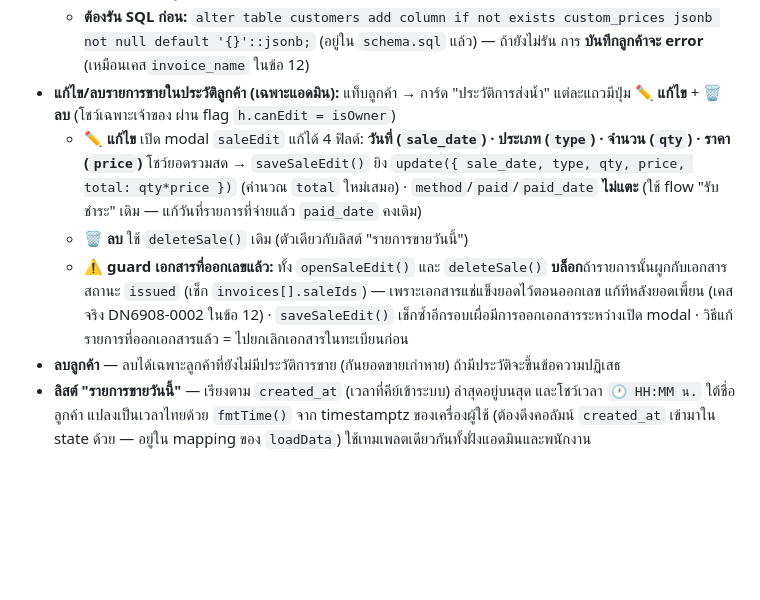
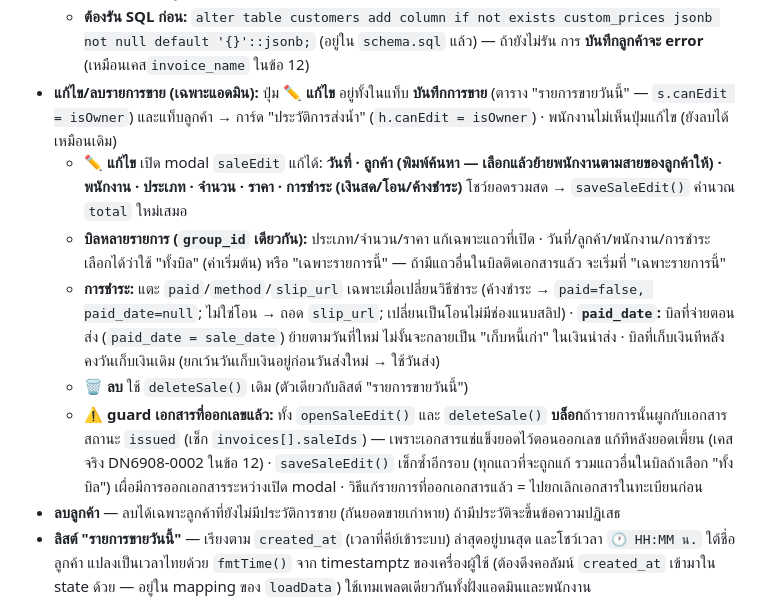
Before and after one commit to tentocean/Ocean-Drinking-water, a Markdown page: HANDOFF.md, the part around the change. GitHub-like rendering; blank space fills up the shorter version.

Commit message:
Document the expanded sale edit dialog in HANDOFF
Co-Authored-By: Claude Opus 5.5 <noreply@anthropic.com>

```diff
--- a/HANDOFF.md
+++ b/HANDOFF.md
@@ -126,10 +126,12 @@ Schema ทั้งหมดอยู่ใน `supabase/schema.sql` — **ร
   - **นำไปใช้ตอนขาย:** helper `custPrice(customerId, typeKey)` (คืนราคาล็อกหรือ null) + `defaultPrice(customerId, typeKey)` (ล็อก → ปกติ) — `pickCust()` เลือกลูกค้าแล้วเซ็ตราคาล็อกให้ทุกบรรทัดที่ประเภทมีล็อก (บรรทัดที่ไม่มีล็อกคงราคาเดิมที่พิมพ์ไว้), `setLineType()`/`addLine()` ใช้ `defaultPrice()` — บรรทัดที่ราคา = ราคาล็อกจะขึ้นป้าย "🔒 ราคาล็อกลูกค้านี้" (flag `l.locked` ใน `saleLines`)
   - **พนักงานแก้ราคาล็อกไม่ได้ (เจ้าของแก้ได้):** ในฟอร์มบันทึกการขาย ถ้าบรรทัดนั้นประเภทมีราคาล็อกและ **ไม่ใช่เจ้าของ** (`priceReadonly = lockedPrice != null && !isOwner`) ช่องราคาจะกลายเป็น **กล่องอ่านอย่างเดียว (div ฿… ไม่ใช่ input)** และ **ซ่อนปุ่มเลือกราคา** (`hasPresets` บังคับ false) · เจ้าของยังเห็น input + ปุ่มเปลี่ยนราคาได้ตามเดิม · เปลี่ยนประเภทเป็นชนิดที่ไม่มีล็อก ช่องราคากลับมาแก้ได้เอง · คุมด้วย `<sc-if value="{{ l.priceEditable }}">` / `<sc-if value="{{ l.priceReadonly }}">` ในเทมเพลตแถวขาย — เป็นการกรองระดับ UI (ดูข้อ 6)
   - **ต้องรัน SQL ก่อน:** `alter table customers add column if not exists custom_prices jsonb not null default '{}'::jsonb;` (อยู่ใน `schema.sql` แล้ว) — ถ้ายังไม่รัน การ **บันทึกลูกค้าจะ error** (เหมือนเคส`invoice_name` ในข้อ 12)
-- **แก้ไข/ลบรายการขายในประวัติลูกค้า (เฉพาะแอดมิน):** แท็บลูกค้า → การ์ด "ประวัติการส่งน้ำ" แต่ละแถวมีปุ่ม **✏️ แก้ไข** + **🗑️ ลบ** (โชว์เฉพาะเจ้าของ ผ่าน flag `h.canEdit = isOwner`)
-  - **✏️ แก้ไข** เปิด modal `saleEdit` แก้ได้ 4 ฟิลด์: **วันที่ (`sale_date`) · ประเภท (`type`) · จำนวน (`qty`) · ราคา (`price`)** โชว์ยอดรวมสด → `saveSaleEdit()` ยิง `update({ sale_date, type, qty, price, total: qty*price })` (คำนวณ `total` ใหม่เสมอ) · `method`/`paid`/`paid_date` **ไม่แตะ** (ใช้ flow "รับชำระ" เดิม — แก้วันที่รายการที่จ่ายแล้ว `paid_date` คงเดิม)
+- **แก้ไข/ลบรายการขาย (เฉพาะแอดมิน):** ปุ่ม **✏️ แก้ไข** อยู่ทั้งในแท็บ **บันทึกการขาย** (ตาราง "รายการขายวันนี้" — `s.canEdit = isOwner`) และแท็บลูกค้า → การ์ด "ประวัติการส่งน้ำ" (`h.canEdit = isOwner`) · พนักงานไม่เห็นปุ่มแก้ไข (ยังลบได้เหมือนเดิม)
+  - **✏️ แก้ไข** เปิด modal `saleEdit` แก้ได้: **วันที่ · ลูกค้า (พิมพ์ค้นหา — เลือกแล้วย้ายพนักงานตามสายของลูกค้าให้) · พนักงาน · ประเภท · จำนวน · ราคา · การชำระ (เงินสด/โอน/ค้างชำระ)** โชว์ยอดรวมสด → `saveSaleEdit()` คำนวณ `total` ใหม่เสมอ
+  - **บิลหลายรายการ (`group_id` เดียวกัน):** ประเภท/จำนวน/ราคา แก้เฉพาะแถวที่เปิด · วันที่/ลูกค้า/พนักงาน/การชำระ เลือกได้ว่าใช้ "ทั้งบิล" (ค่าเริ่มต้น) หรือ "เฉพาะรายการนี้" — ถ้ามีแถวอื่นในบิลติดเอกสารแล้ว จะเริ่มที่ "เฉพาะรายการนี้"
+  - **การชำระ:** แตะ `paid`/`method`/`slip_url` เฉพาะเมื่อเปลี่ยนวิธีชำระ (ค้างชำระ → `paid=false, paid_date=null`; ไม่ใช่โอน → ถอด `slip_url`; เปลี่ยนเป็นโอนไม่มีช่องแนบสลิป) · **`paid_date`:** บิลที่จ่ายตอนส่ง (`paid_date = sale_date`) ย้ายตามวันที่ใหม่ ไม่งั้นจะกลายเป็น "เก็บหนี้เก่า" ในเงินนำส่ง · บิลที่เก็บเงินทีหลังคงวันเก็บเงินเดิม (ยกเว้นวันเก็บเงินอยู่ก่อนวันส่งใหม่ → ใช้วันส่ง)
   - **🗑️ ลบ** ใช้ `deleteSale()` เดิม (ตัวเดียวกับลิสต์ "รายการขายวันนี้")
-  - ⚠️ **guard เอกสารที่ออกเลขแล้ว:** ทั้ง `openSaleEdit()` และ `deleteSale()` **บล็อก**ถ้ารายการนั้นผูกกับเอกสารสถานะ `issued` (เช็ก `invoices[].saleIds`) — เพราะเอกสารแช่แข็งยอดไว้ตอนออกเลข แก้ทีหลังยอดเพี้ยน (เคสจริง DN6908-0002 ในข้อ 12) · `saveSaleEdit()` เช็กซ้ำอีกรอบเผื่อมีการออกเอกสารระหว่างเปิด modal · วิธีแก้รายการที่ออกเอกสารแล้ว = ไปยกเลิกเอกสารในทะเบียนก่อน
+  - ⚠️ **guard เอกสารที่ออกเลขแล้ว:** ทั้ง `openSaleEdit()` และ `deleteSale()` **บล็อก**ถ้ารายการนั้นผูกกับเอกสารสถานะ `issued` (เช็ก `invoices[].saleIds`) — เพราะเอกสารแช่แข็งยอดไว้ตอนออกเลข แก้ทีหลังยอดเพี้ยน (เคสจริง DN6908-0002 ในข้อ 12) · `saveSaleEdit()` เช็กซ้ำอีกรอบ (ทุกแถวที่จะถูกแก้ รวมแถวอื่นในบิลถ้าเลือก "ทั้งบิล") เผื่อมีการออกเอกสารระหว่างเปิด modal · วิธีแก้รายการที่ออกเอกสารแล้ว = ไปยกเลิกเอกสารในทะเบียนก่อน
 - **ลบลูกค้า** — ลบได้เฉพาะลูกค้าที่ยังไม่มีประวัติการขาย (กันยอดขายเก่าหาย) ถ้ามีประวัติจะขึ้นข้อความปฏิเสธ
 - **ลิสต์ "รายการขายวันนี้"** — เรียงตาม `created_at` (เวลาที่คีย์เข้าระบบ) ล่าสุดอยู่บนสุด และโชว์เวลา `🕐 HH:MM น.` ใต้ชื่อลูกค้า แปลงเป็นเวลาไทยด้วย `fmtTime()` จาก timestamptz ของเครื่องผู้ใช้ (ต้องดึงคอลัมน์ `created_at` เข้ามาใน state ด้วย — อยู่ใน mapping ของ `loadData`) ใช้เทมเพลตเดียวกันทั้งฝั่งแอดมินและพนักงาน
   - **ตัวกรอง ประเภท + สถานะ (เฉพาะเจ้าของ):** แถบ chip ใต้หัวตาราง คุมด้วย state `salesTypeFilter` (ทุกประเภท + ชนิดจาก `TYPES`) และ `salesStatusFilter` (`all`/`paid`/`unpaid`) — กรอง `dayRowsAll → dayRows` **แค่การแสดงลิสต์** ยอดมุมขวา (`salesCount`/`salesSumF`) ปรับตามที่กรอง แต่ **ไม่กระทบแท็บสรุปยอด/งบกำไรขาดทุน** (พวกนั้นคำนวณจาก `st.sales` ตรง ๆ ไม่ผ่าน `dayRows`) · แถบซ่อนจากพนักงานด้วย `<sc-if value="{{ isOwner }}">` · กรองแล้วว่างขึ้น `noSalesMsg` = "ไม่พบรายการที่ตรงกับตัวกรอง" แยกจากกรณีไม่มีขายเลย
```
